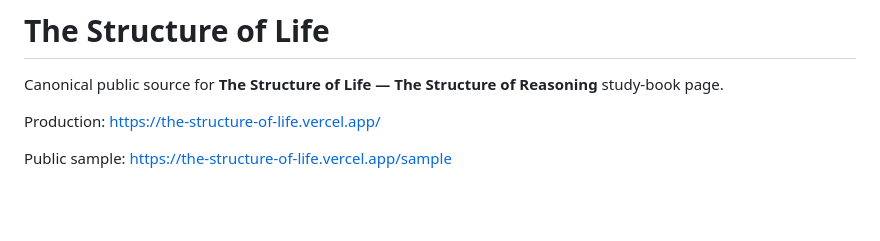
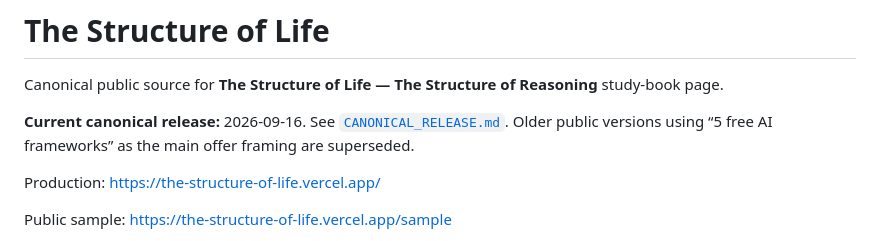
Before and after one commit to Joenasriani/structure-of-life-book, a Markdown page: README.md, the part around the change. GitHub-like rendering; blank space fills up the shorter version.

Commit message:
Point Structure repository to canonical final release

```diff
--- a/README.md
+++ b/README.md
@@ -1,6 +1,8 @@
 # The Structure of Life
 
 Canonical public source for **The Structure of Life — The Structure of Reasoning** study-book page.
+
+**Current canonical release:** 2026-09-16. See [`CANONICAL_RELEASE.md`](./CANONICAL_RELEASE.md). Older public versions using “5 free AI frameworks” as the main offer framing are superseded.
 
 Production: https://the-structure-of-life.vercel.app/
 
```
